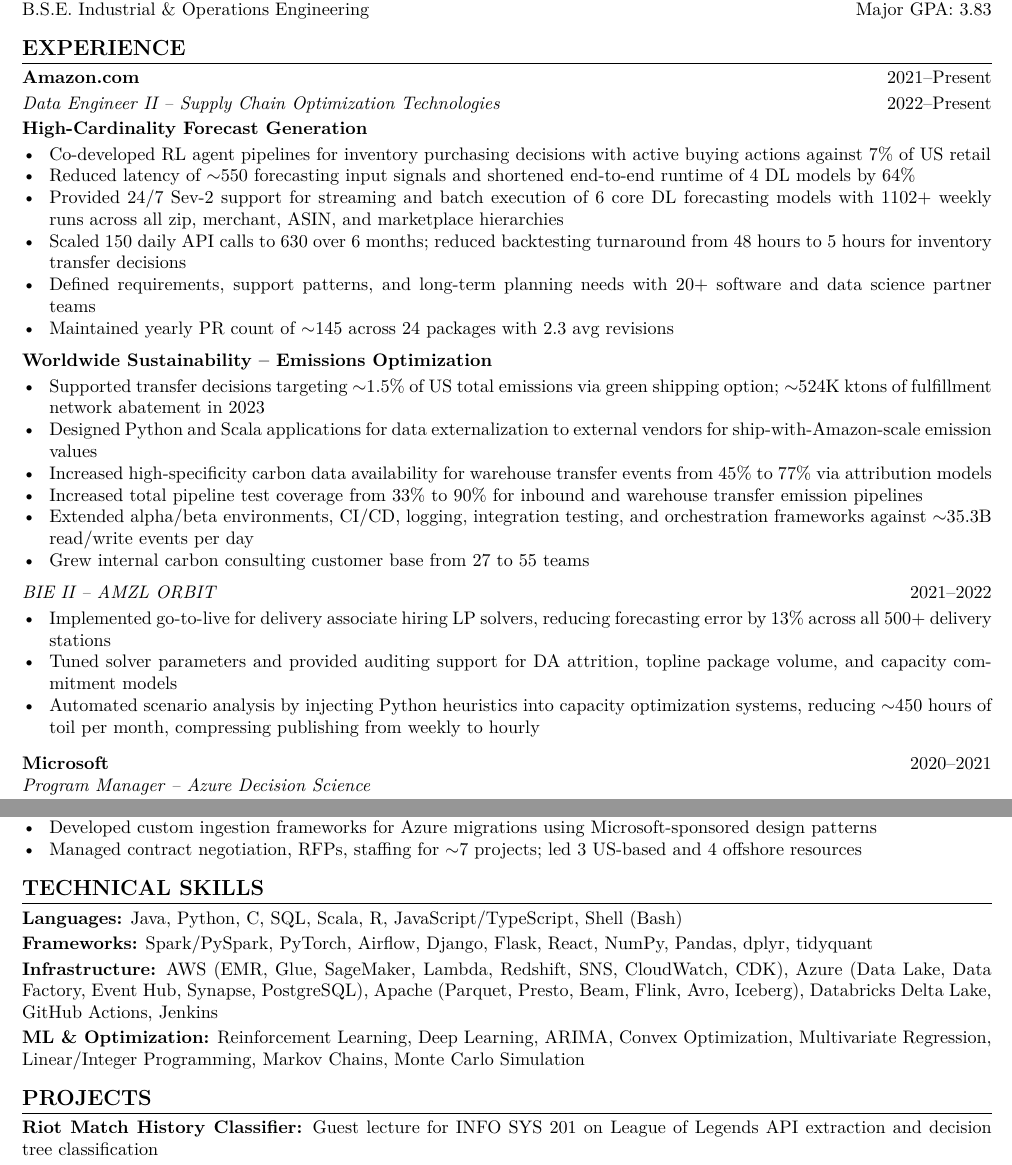
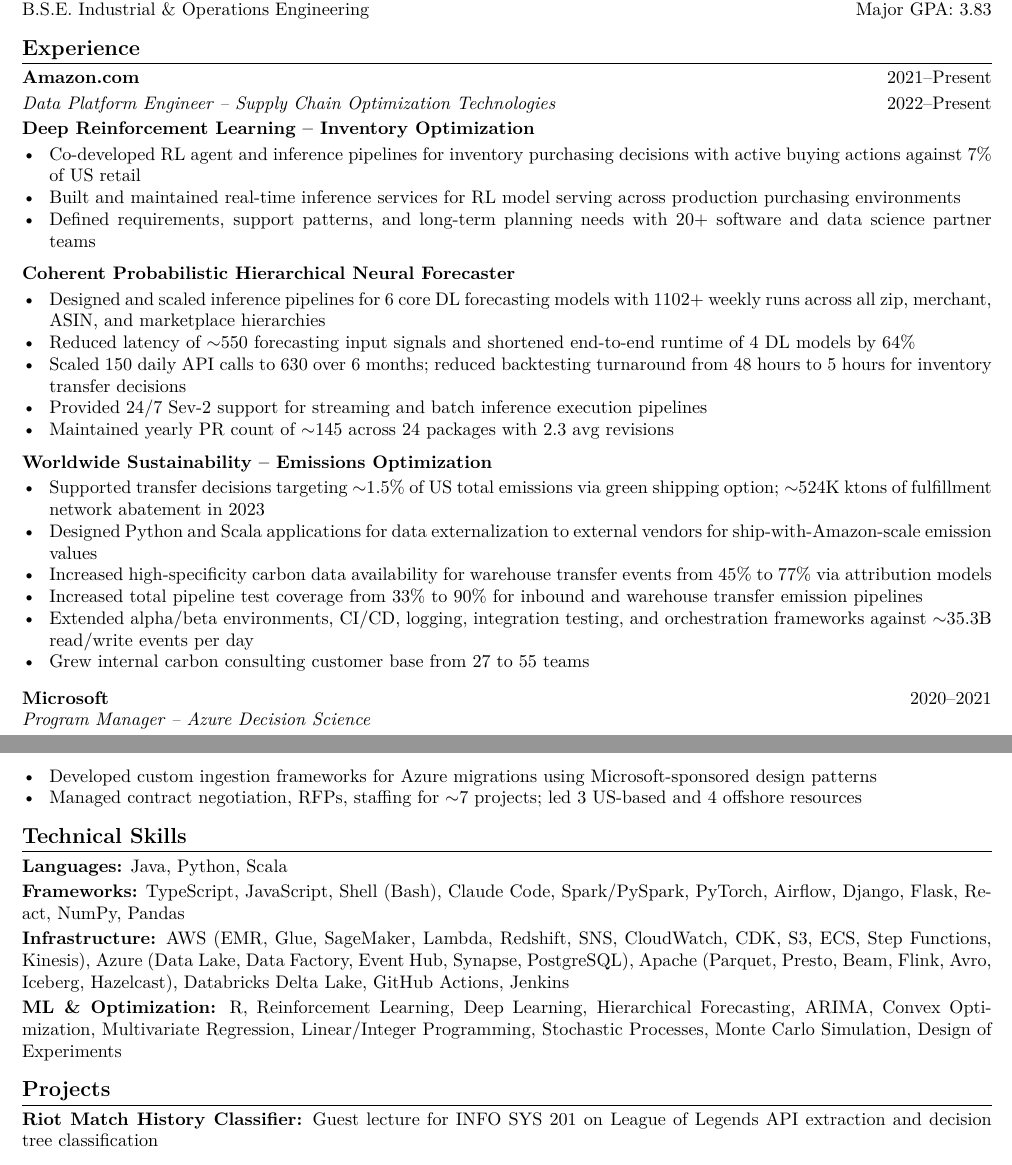
Before and after one commit to OptimChain/matrixdataset, a LaTeX CV (resume.tex): two parts of pages 1 and 2 of 2, joined at a grey line, cut so that both start at the same text. Compiled offline with pdfLaTeX.

Commit message:
Restructure resume: rename role, split projects, update skills
- Remove uppercase section formatting, keep lowercase
- Rename Data Engineer II to Data Platform Engineer
- Split High-Cardinality Forecast Generation into two sections:
  Deep RL (Inventory Optimization) and Coherent Probabilistic
  Hierarchical Neural Forecaster, with inference pipeline focus
- Remove AMZL ORBIT section
- Languages: Java, Python, Scala
- Frameworks: add TypeScript, JavaScript, Shell, Claude Code
- Infrastructure: add AWS services (S3, ECS, Step Functions, Kinesis),
  add Hazelcast to Apache
- ML: move R here, add Hierarchical Forecasting, Design of Experiments,
  rename Markov Chains to Stochastic Processes

https://claude.ai/code/session_01TaQCjpFH8EcxpZFdKL2X4X

```diff
--- a/resume.tex
+++ b/resume.tex
@@ -12,7 +12,7 @@
 \setlength{\parindent}{0pt}
 
 % Section formatting
-\titleformat{\section}{\large\bfseries\uppercase}{}{0em}{}[\titlerule]
+\titleformat{\section}{\large\bfseries}{}{0em}{}[\titlerule]
 \titlespacing*{\section}{0pt}{8pt}{4pt}
 
 % Tighter lists
@@ -51,16 +51,23 @@
 
 % ---- Amazon ----
 \textbf{Amazon.com} \hfill 2021--Present\\[2pt]
-\textit{Data Engineer II -- Supply Chain Optimization Technologies} \hfill 2022--Present
+\textit{Data Platform Engineer -- Supply Chain Optimization Technologies} \hfill 2022--Present
 
 \vspace{2pt}
-\textbf{High-Cardinality Forecast Generation}
+\textbf{Deep Reinforcement Learning -- Inventory Optimization}
 \begin{itemize}
-  \item Co-developed RL agent pipelines for inventory purchasing decisions with active buying actions against 7\% of US retail
+  \item Co-developed RL agent and inference pipelines for inventory purchasing decisions with active buying actions against 7\% of US retail
+  \item Built and maintained real-time inference services for RL model serving across production purchasing environments
+  \item Defined requirements, support patterns, and long-term planning needs with 20+ software and data science partner teams
+\end{itemize}
+
+\vspace{4pt}
+\textbf{Coherent Probabilistic Hierarchical Neural Forecaster}
+\begin{itemize}
+  \item Designed and scaled inference pipelines for 6 core DL forecasting models with 1102+ weekly runs across all zip, merchant, ASIN, and marketplace hierarchies
   \item Reduced latency of ${\sim}550$ forecasting input signals and shortened end-to-end runtime of 4 DL models by 64\%
-  \item Provided 24/7 Sev-2 support for streaming and batch execution of 6 core DL forecasting models with 1102+ weekly runs across all zip, merchant, ASIN, and marketplace hierarchies
   \item Scaled 150 daily API calls to 630 over 6 months; reduced backtesting turnaround from 48 hours to 5 hours for inventory transfer decisions
-  \item Defined requirements, support patterns, and long-term planning needs with 20+ software and data science partner teams
+  \item Provided 24/7 Sev-2 support for streaming and batch inference execution pipelines
   \item Maintained yearly PR count of ${\sim}145$ across 24 packages with 2.3 avg revisions
 \end{itemize}
 
@@ -73,14 +80,6 @@
   \item Increased total pipeline test coverage from 33\% to 90\% for inbound and warehouse transfer emission pipelines
   \item Extended alpha/beta environments, CI/CD, logging, integration testing, and orchestration frameworks against ${\sim}35.3$B read/write events per day
   \item Grew internal carbon consulting customer base from 27 to 55 teams
-\end{itemize}
-
-\vspace{4pt}
-\textit{BIE II -- AMZL ORBIT} \hfill 2021--2022
-\begin{itemize}
-  \item Implemented go-to-live for delivery associate hiring LP solvers, reducing forecasting error by 13\% across all 500+ delivery stations
-  \item Tuned solver parameters and provided auditing support for DA attrition, topline package volume, and capacity commitment models
-  \item Automated scenario analysis by injecting Python heuristics into capacity optimization systems, reducing ${\sim}450$ hours of toil per month, compressing publishing from weekly to hourly
 \end{itemize}
 
 \vspace{6pt}
@@ -121,10 +120,10 @@
 %-----------------------------------------------------------------------
 \section{Technical Skills}
 
-\textbf{Languages:} Java, Python, C, SQL, Scala, R, JavaScript/TypeScript, Shell (Bash)\\[2pt]
-\textbf{Frameworks:} Spark/PySpark, PyTorch, Airflow, Django, Flask, React, NumPy, Pandas, dplyr, tidyquant\\[2pt]
-\textbf{Infrastructure:} AWS (EMR, Glue, SageMaker, Lambda, Redshift, SNS, CloudWatch, CDK), Azure (Data Lake, Data Factory, Event Hub, Synapse, PostgreSQL), Apache (Parquet, Presto, Beam, Flink, Avro, Iceberg), Databricks Delta Lake, GitHub Actions, Jenkins\\[2pt]
-\textbf{ML \& Optimization:} Reinforcement Learning, Deep Learning, ARIMA, Convex Optimization, Multivariate Regression, Linear/Integer Programming, Markov Chains, Monte Carlo Simulation
+\textbf{Languages:} Java, Python, Scala\\[2pt]
+\textbf{Frameworks:} TypeScript, JavaScript, Shell (Bash), Claude Code, Spark/PySpark, PyTorch, Airflow, Django, Flask, React, NumPy, Pandas\\[2pt]
+\textbf{Infrastructure:} AWS (EMR, Glue, SageMaker, Lambda, Redshift, SNS, CloudWatch, CDK, S3, ECS, Step Functions, Kinesis), Azure (Data Lake, Data Factory, Event Hub, Synapse, PostgreSQL), Apache (Parquet, Presto, Beam, Flink, Avro, Iceberg, Hazelcast), Databricks Delta Lake, GitHub Actions, Jenkins\\[2pt]
+\textbf{ML \& Optimization:} R, Reinforcement Learning, Deep Learning, Hierarchical Forecasting, ARIMA, Convex Optimization, Multivariate Regression, Linear/Integer Programming, Stochastic Processes, Monte Carlo Simulation, Design of Experiments
 
 %-----------------------------------------------------------------------
 %  PROJECTS
```
Also changed, not shown: resume.pdf.
